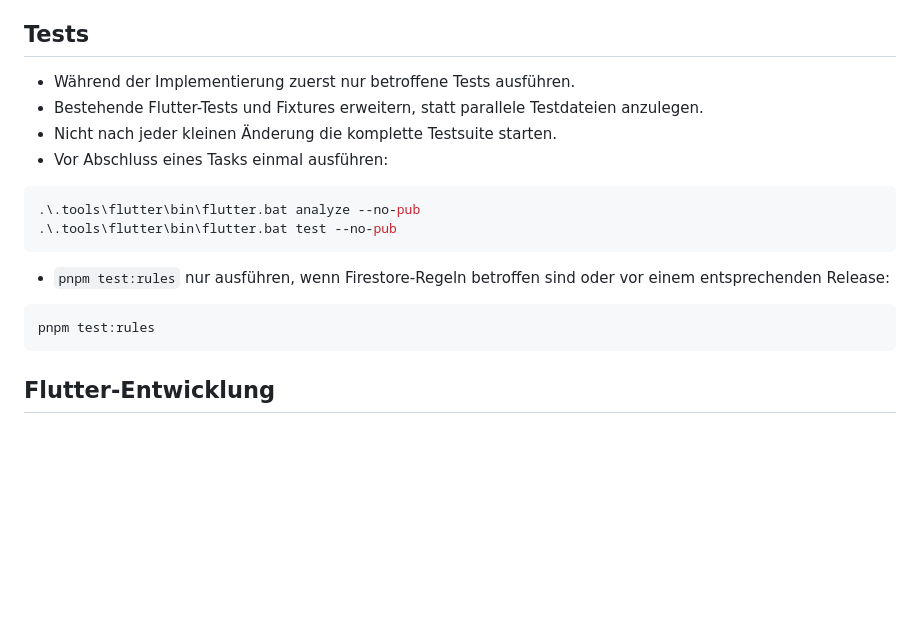
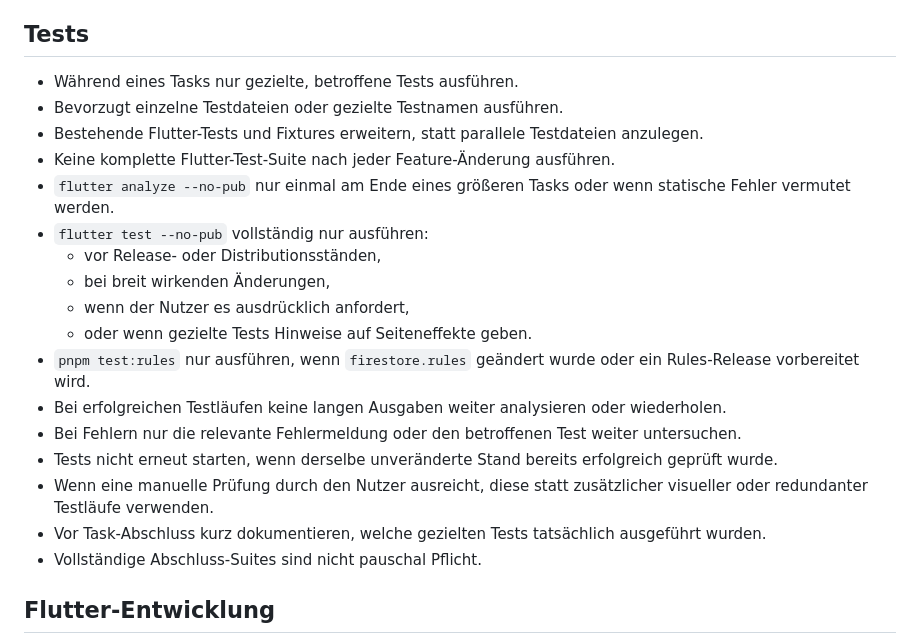
Before and after one commit to Neevel/Moonkeep, a Markdown page: AGENTS.md, the part around the change. Rendered like a GitHub page; blank space fills up the shorter version.

Commit message:
docs: optimize agent test workflow

````diff
--- a/AGENTS.md
+++ b/AGENTS.md
@@ -49,21 +49,30 @@
 
 ## Tests
 
-- Während der Implementierung zuerst nur betroffene Tests ausführen.
+- Während eines Tasks nur gezielte, betroffene Tests ausführen.
+- Bevorzugt einzelne Testdateien oder gezielte Testnamen ausführen.
 - Bestehende Flutter-Tests und Fixtures erweitern, statt parallele Testdateien anzulegen.
-- Nicht nach jeder kleinen Änderung die komplette Testsuite starten.
-- Vor Abschluss eines Tasks einmal ausführen:
-
-```powershell
-.\.tools\flutter\bin\flutter.bat analyze --no-pub
-.\.tools\flutter\bin\flutter.bat test --no-pub
-```
-
-- `pnpm test:rules` nur ausführen, wenn Firestore-Regeln betroffen sind oder vor einem entsprechenden Release:
-
-```powershell
-pnpm test:rules
-```
+- Keine komplette Flutter-Test-Suite nach jeder Feature-Änderung ausführen.
+- `flutter analyze --no-pub` nur einmal am Ende eines größeren Tasks oder wenn
+  statische Fehler vermutet werden.
+- `flutter test --no-pub` vollständig nur ausführen:
+  - vor Release- oder Distributionsständen,
+  - bei breit wirkenden Änderungen,
+  - wenn der Nutzer es ausdrücklich anfordert,
+  - oder wenn gezielte Tests Hinweise auf Seiteneffekte geben.
+- `pnpm test:rules` nur ausführen, wenn `firestore.rules` geändert wurde oder ein
+  Rules-Release vorbereitet wird.
+- Bei erfolgreichen Testläufen keine langen Ausgaben weiter analysieren oder
+  wiederholen.
+- Bei Fehlern nur die relevante Fehlermeldung oder den betroffenen Test weiter
+  untersuchen.
+- Tests nicht erneut starten, wenn derselbe unveränderte Stand bereits
+  erfolgreich geprüft wurde.
+- Wenn eine manuelle Prüfung durch den Nutzer ausreicht, diese statt zusätzlicher
+  visueller oder redundanter Testläufe verwenden.
+- Vor Task-Abschluss kurz dokumentieren, welche gezielten Tests tatsächlich
+  ausgeführt wurden.
+- Vollständige Abschluss-Suites sind nicht pauschal Pflicht.
 
 ## Flutter-Entwicklung
 
````
